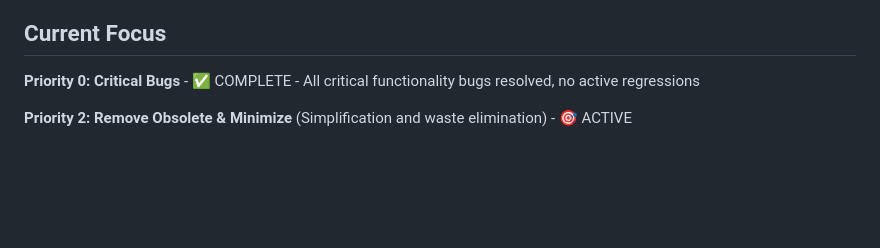
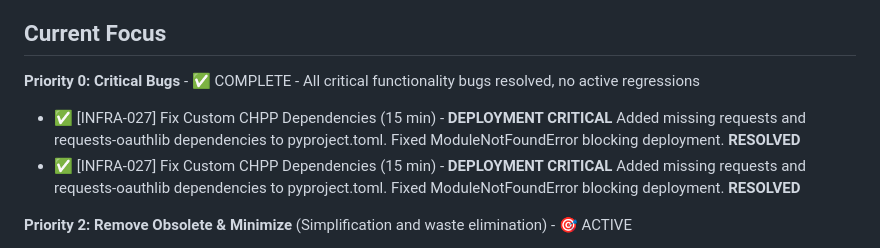
Before and after one commit to kvarak/htstatus, a Markdown page: .project/backlog.md, the part around the change. Rendered like a GitHub page; blank space fills up the shorter version.

```diff
--- a/.project/backlog.md
+++ b/.project/backlog.md
@@ -27,6 +27,8 @@
 ## Current Focus
 
 **Priority 0: Critical Bugs** - ✅ COMPLETE - All critical functionality bugs resolved, no active regressions
+- ✅ [INFRA-027] Fix Custom CHPP Dependencies (15 min) - **DEPLOYMENT CRITICAL** Added missing requests and requests-oauthlib dependencies to pyproject.toml. Fixed ModuleNotFoundError blocking deployment. **RESOLVED**
+- ✅ [INFRA-027] Fix Custom CHPP Dependencies (15 min) - **DEPLOYMENT CRITICAL** Added missing requests and requests-oauthlib dependencies to pyproject.toml. Fixed ModuleNotFoundError blocking deployment. **RESOLVED**
 
 **Priority 2: Remove Obsolete & Minimize** (Simplification and waste elimination) - 🎯 ACTIVE
 - 🎯 [REFACTOR-022] Fix Legacy Branding References (30 min) - **NEW** Update "HattrickPlanner" references to "HTStatus" in templates and docs **BRANDING CONSISTENCY**
```
Also changed, not shown: .project/progress.md (+1 -1 lines), history/backlog-done.md (+10 -0 lines).
